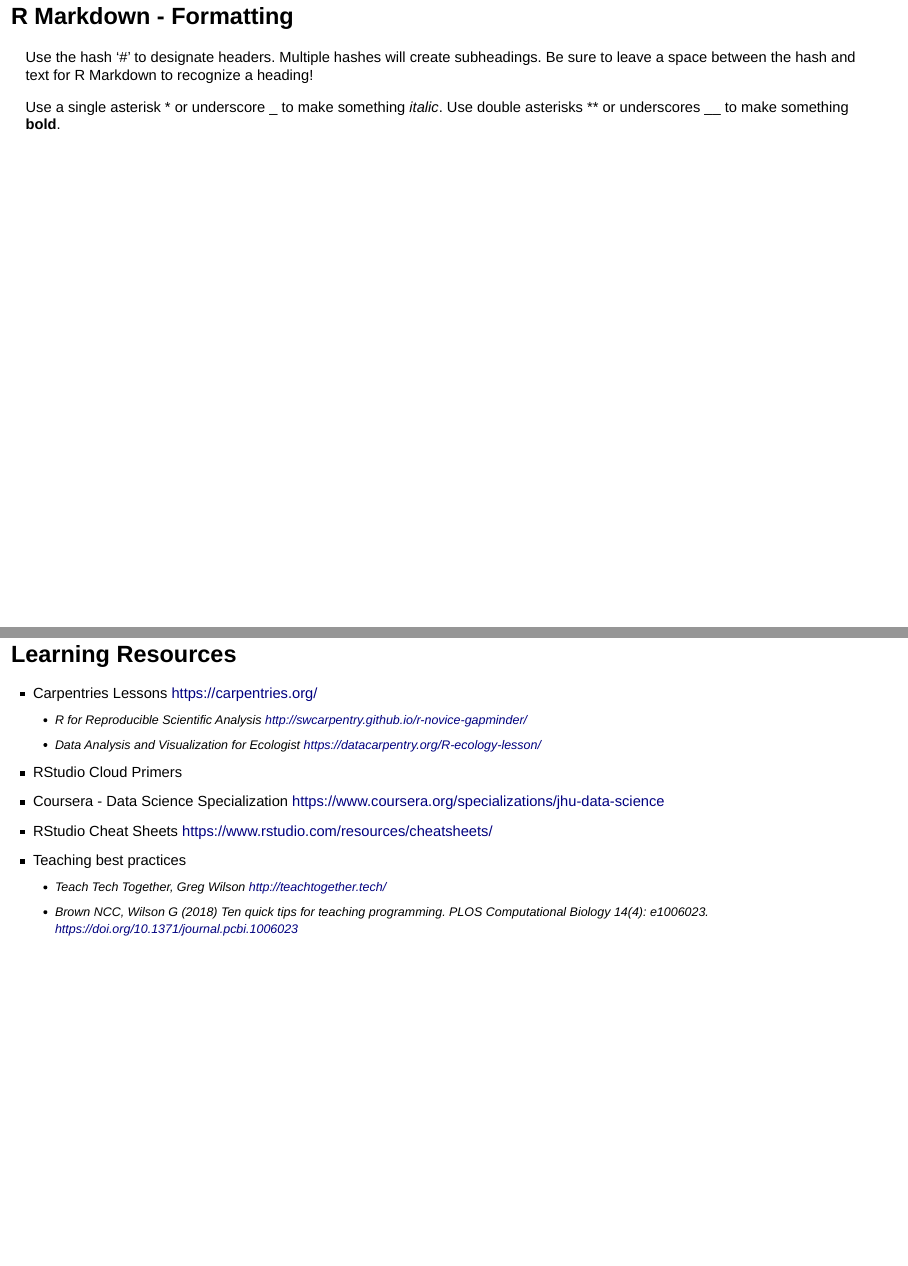
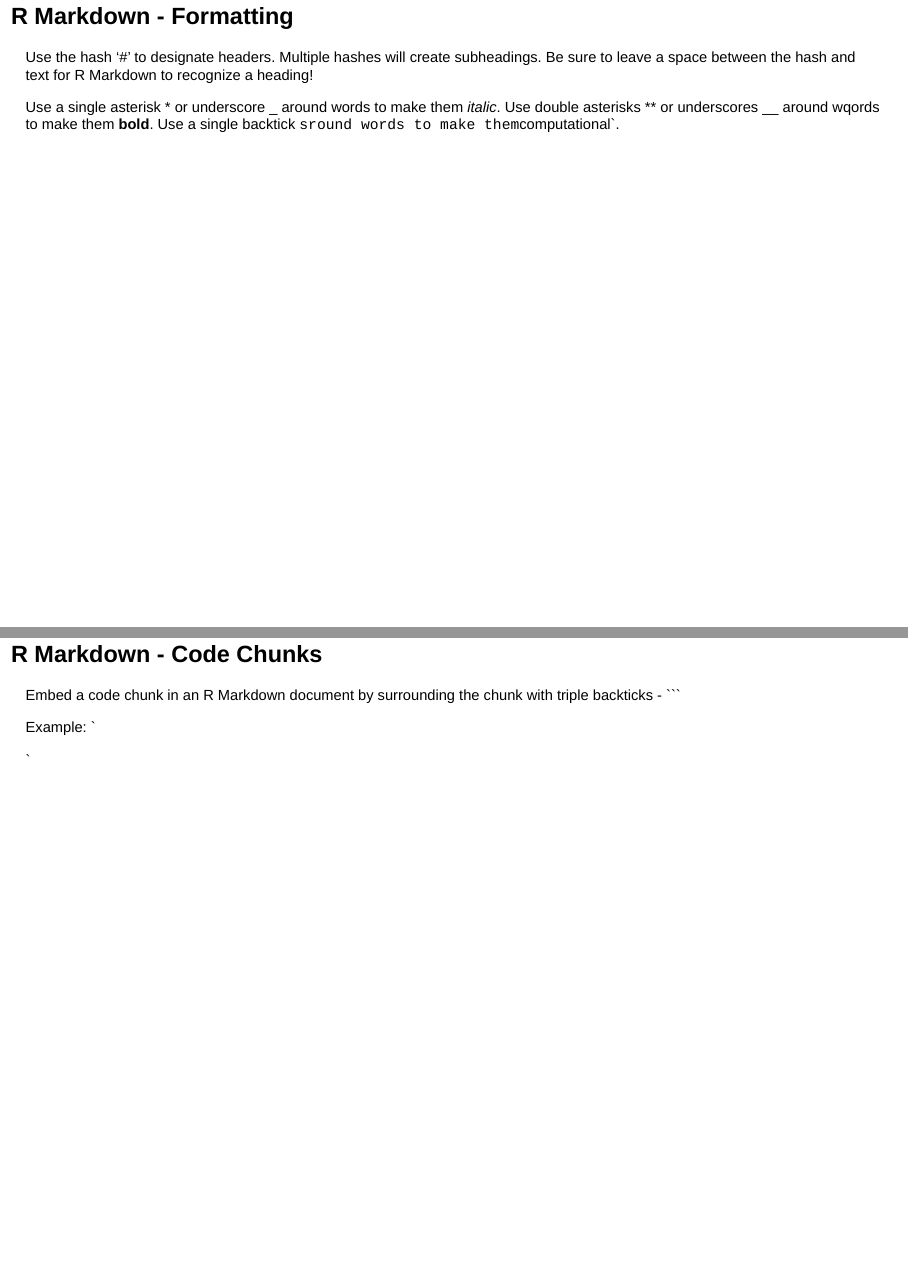
Before and after one commit to YeLibrarian/R_ACS_20190824, an R Markdown document (Slides_RBasics.Rmd): pages 28 and 29 of 29 before the commit and pages 28 and 29 of 30 after it, joined at a grey line. Rendered offline with R 4.5, knitr and Pandoc, with nearby package versions; the code chunks are not run, so their results and figures are left out; drawn as Slidy slides in place of the format the file asks for.

Commit message:
Update to Rmd

````diff
--- a/Slides_RBasics.Rmd
+++ b/Slides_RBasics.Rmd
@@ -229,9 +229,20 @@ y =  slope * x + intercept
 Use the hash '#' to designate headers. Multiple hashes will create subheadings.
 Be sure to leave a space between the hash and text for R Markdown to recognize a heading!
 
-Use a single asterisk * or underscore _ to make something _italic_.
-Use double asterisks ** or underscores __ to make something **bold**.
+Use a single asterisk * or underscore _ around words to make them _italic_.
+Use double asterisks ** or underscores __ around wqords to make them **bold**.
+Use a single backtick ` sround words to make them `computational`.
 
+## R Markdown - Code Chunks
+
+Embed a code chunk in an R Markdown document by surrounding the chunk with triple backticks - ```
+
+Example:
+`
+``` {r this_is_a_code_chunk}
+boxplot(benzoate$pka)
+```
+`
 
 ## Learning Resources
 
````
